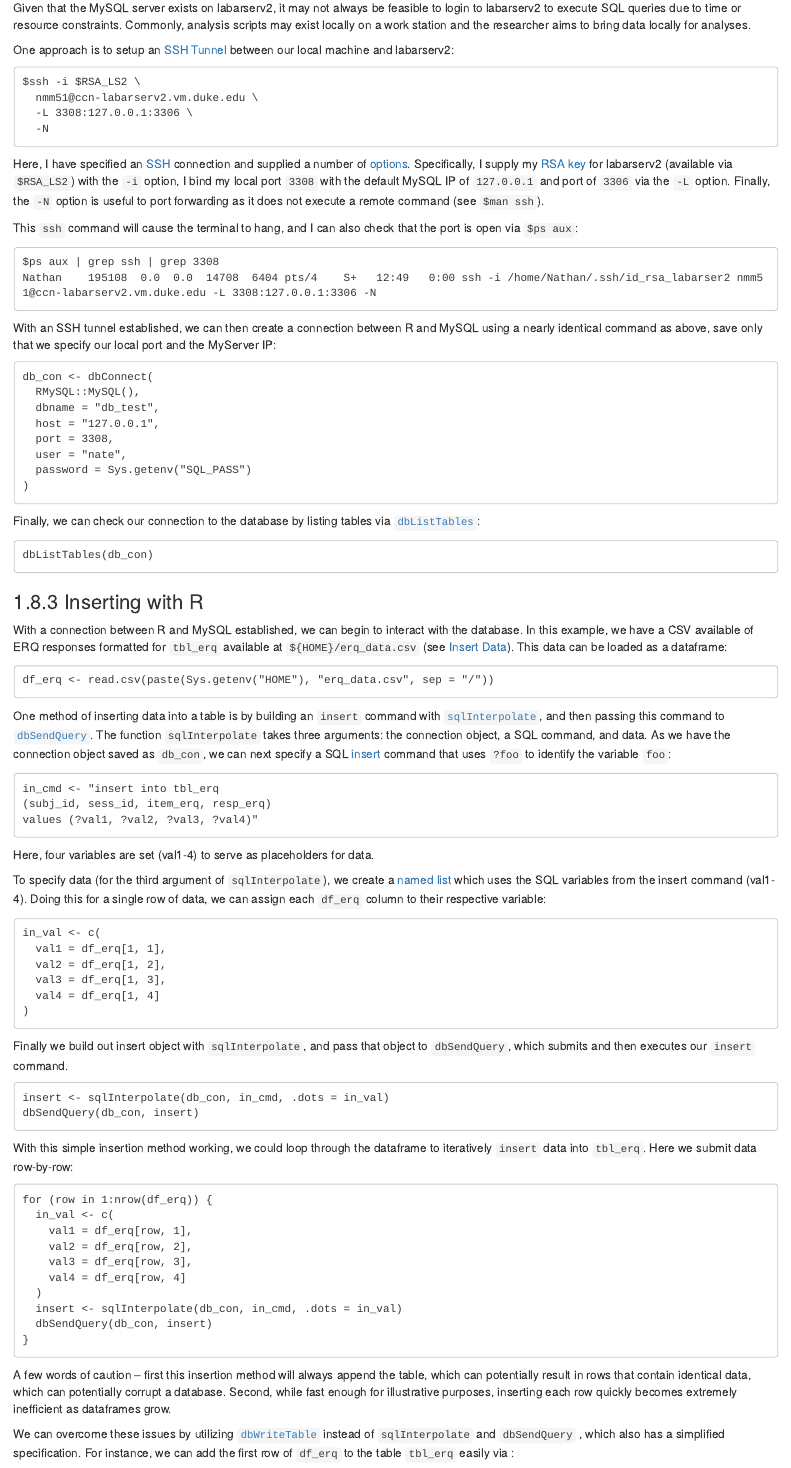
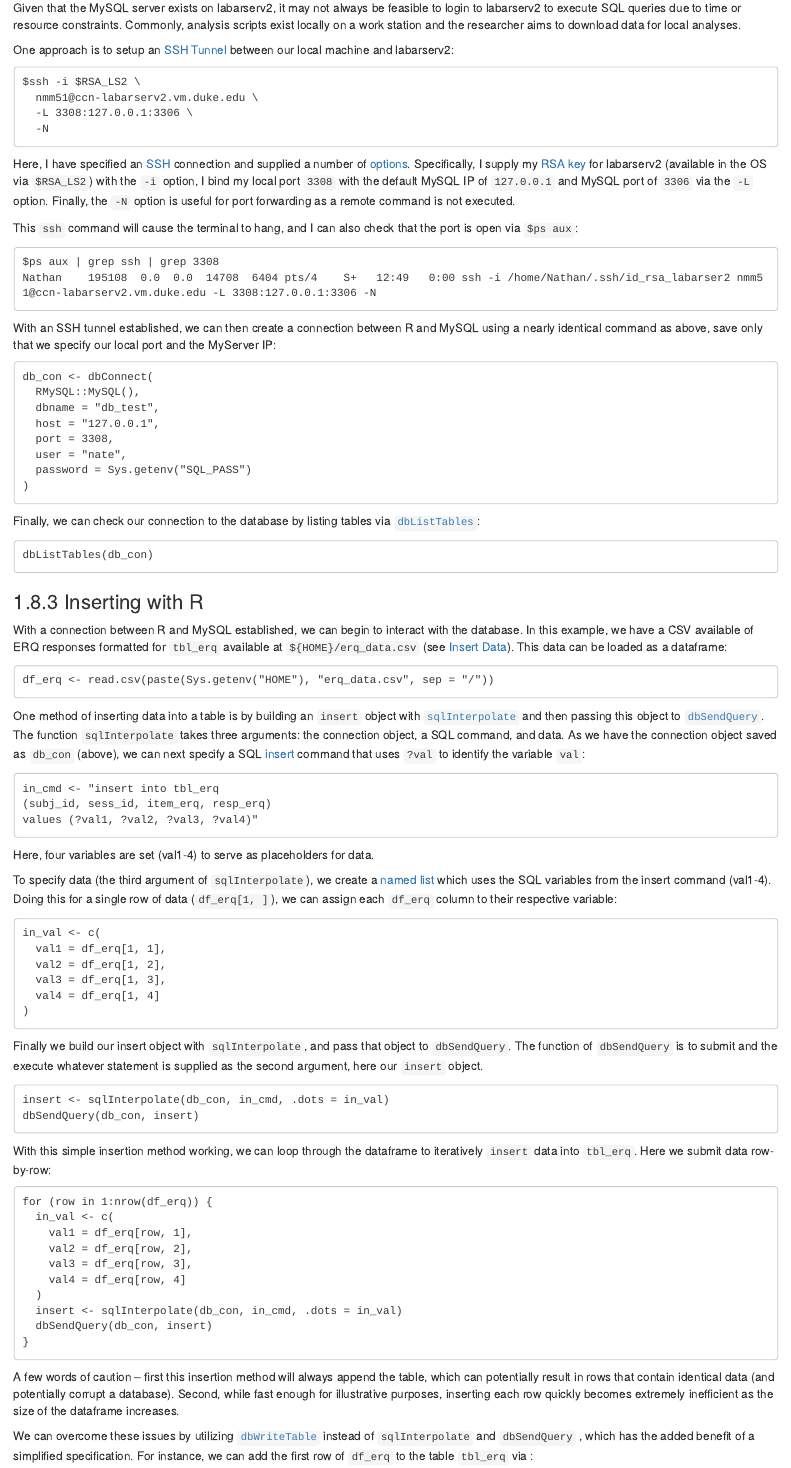
Before and after one commit to labarlab/labarlab.github.io, an R Markdown document (07-databases.Rmd): the page in a window 1100 px wide, from 570 px down. Rendered offline with R 4.5, knitr and Pandoc, with nearby package versions; drawn as R Markdown's standard HTML page in place of the format the file asks for; long lines of code are wrapped.

Commit message:
[MNT] ch 7.8 edits

````diff
--- a/07-databases.Rmd
+++ b/07-databases.Rmd
@@ -1012,7 +1012,7 @@ dbListTables(db_con)
 
 ### Connecting Remotely
 
-Given that the MySQL server exists on labarserv2, it may not always be feasible to login to labarserv2 to execute SQL queries due to time or resource constraints. Commonly, analysis scripts may exist locally on a work station and the researcher aims to bring data locally for analyses.
+Given that the MySQL server exists on labarserv2, it may not always be feasible to login to labarserv2 to execute SQL queries due to time or resource constraints. Commonly, analysis scripts exist locally on a work station and the researcher aims to download data for local analyses.
 
 One approach is to setup an [SSH Tunnel](https://builtin.com/software-engineering-perspectives/ssh-port-forwarding) between our local machine and labarserv2:
 
@@ -1023,7 +1023,7 @@ $ssh -i $RSA_LS2 \
   -N
 ```
 
-Here, I have specified an [SSH](https://www.digitalocean.com/community/tutorials/how-to-use-ssh-to-connect-to-a-remote-server) connection and supplied a number of [options](https://man7.org/linux/man-pages/man1/ssh.1.html). Specifically, I supply my [RSA key](https://www.digitalocean.com/community/tutorials/how-to-configure-ssh-key-based-authentication-on-a-linux-server) for labarserv2 (available via `$RSA_LS2`) with the `-i` option, I bind my local port `3308` with the default MySQL IP of `127.0.0.1` and port of `3306` via the `-L` option. Finally, the `-N` option is useful to port forwarding as it does not execute a remote command (see `$man ssh`).
+Here, I have specified an [SSH](https://www.digitalocean.com/community/tutorials/how-to-use-ssh-to-connect-to-a-remote-server) connection and supplied a number of [options](https://man7.org/linux/man-pages/man1/ssh.1.html). Specifically, I supply my [RSA key](https://www.digitalocean.com/community/tutorials/how-to-configure-ssh-key-based-authentication-on-a-linux-server) for labarserv2 (available in the OS via `$RSA_LS2`) with the `-i` option, I bind my local port `3308` with the default MySQL IP of `127.0.0.1` and MySQL port of `3306` via the `-L` option. Finally, the `-N` option is useful for port forwarding as a remote command is not executed.
 
 This `ssh` command will cause the terminal to hang, and I can also check that the port is open via `$ps aux`:
 
@@ -1060,7 +1060,7 @@ With a connection between R and MySQL established, we can begin to interact with
 df_erq <- read.csv(paste(Sys.getenv("HOME"), "erq_data.csv", sep = "/"))
 ```
 
-One method of inserting data into a table is by building an `insert` command with [`sqlInterpolate`](https://dbi.r-dbi.org/reference/sqlInterpolate.html), and then passing this command to [`dbSendQuery`](https://www.rdocumentation.org/packages/RMySQL/versions/0.9-3/topics/dbSendQuery-methods). The function `sqlInterpolate` takes three arguments: the connection object, a SQL command, and data. As we have the connection object saved as `db_con`, we can next specify a SQL [insert](#insert_data) command that uses `?foo` to identify the variable `foo`:
+One method of inserting data into a table is by building an `insert` object with [`sqlInterpolate`](https://dbi.r-dbi.org/reference/sqlInterpolate.html) and then passing this object to [`dbSendQuery`](https://www.rdocumentation.org/packages/RMySQL/versions/0.9-3/topics/dbSendQuery-methods). The function `sqlInterpolate` takes three arguments: the connection object, a SQL command, and data. As we have the connection object saved as `db_con` (above), we can next specify a SQL [insert](#insert_data) command that uses `?val` to identify the variable `val`:
 
 ```
 in_cmd <- "insert into tbl_erq
@@ -1070,7 +1070,7 @@ values (?val1, ?val2, ?val3, ?val4)"
 
 Here, four variables are set (val1-4) to serve as placeholders for data.
 
-To specify data (for the third argument of `sqlInterpolate`), we create a [named list](https://www.r-tutor.com/r-introduction/list/named-list-members) which uses the SQL variables from the insert command (val1-4). Doing this for a single row of data, we can assign each `df_erq` column to their respective variable:
+To specify data (the third argument of `sqlInterpolate`), we create a [named list](https://www.r-tutor.com/r-introduction/list/named-list-members) which uses the SQL variables from the insert command (val1-4). Doing this for a single row of data (`df_erq[1, ]`), we can assign each `df_erq` column to their respective variable:
 
 ```
 in_val <- c(
@@ -1081,14 +1081,14 @@ in_val <- c(
 )
 ```
 
-Finally we build out insert object with `sqlInterpolate`, and pass that object to `dbSendQuery`, which submits and then executes our `insert` command.
+Finally we build our insert object with `sqlInterpolate`, and pass that object to `dbSendQuery`. The function of `dbSendQuery` is to submit and the execute whatever statement is supplied as the second argument, here our `insert` object.
 
 ```
 insert <- sqlInterpolate(db_con, in_cmd, .dots = in_val)
 dbSendQuery(db_con, insert)
 ```
 
-With this simple insertion method working, we could loop through the dataframe to iteratively `insert` data into `tbl_erq`. Here we submit data row-by-row:
+With this simple insertion method working, we can loop through the dataframe to iteratively `insert` data into `tbl_erq`. Here we submit data row-by-row:
 
 ```
 for (row in 1:nrow(df_erq)) {
@@ -1103,10 +1103,10 @@ for (row in 1:nrow(df_erq)) {
 }
 ```
 
-A few words of caution -- first this insertion method will always append the table, which can potentially result in rows that contain identical data, which can potentially corrupt a database. Second, while fast enough for illustrative purposes, inserting each row quickly becomes extremely inefficient as dataframes grow.
+A few words of caution -- first this insertion method will always append the table, which can potentially result in rows that contain identical data (and potentially corrupt a database). Second, while fast enough for illustrative purposes, inserting each row quickly becomes extremely inefficient as the size of the dataframe increases.
 
 We can overcome these issues by utilizing [`dbWriteTable`](https://rdrr.io/cran/RMySQL/man/dbWriteTable.html) instead of `sqlInterpolate` and `dbSendQuery`
-, which also has a simplified specification. For instance, we can add the first row of `df_erq` to the table `tbl_erq` easily via :
+, which has the added benefit of a simplified specification. For instance, we can add the first row of `df_erq` to the table `tbl_erq` via :
 
 ```
 dbWriteTable(db_con, "tbl_erq", df_erq[1, ], row.names = FALSE)
````
Also changed, not shown: docs/search_index.json, 07-databases.Rmd (2 more changed lines), 1 other file.
